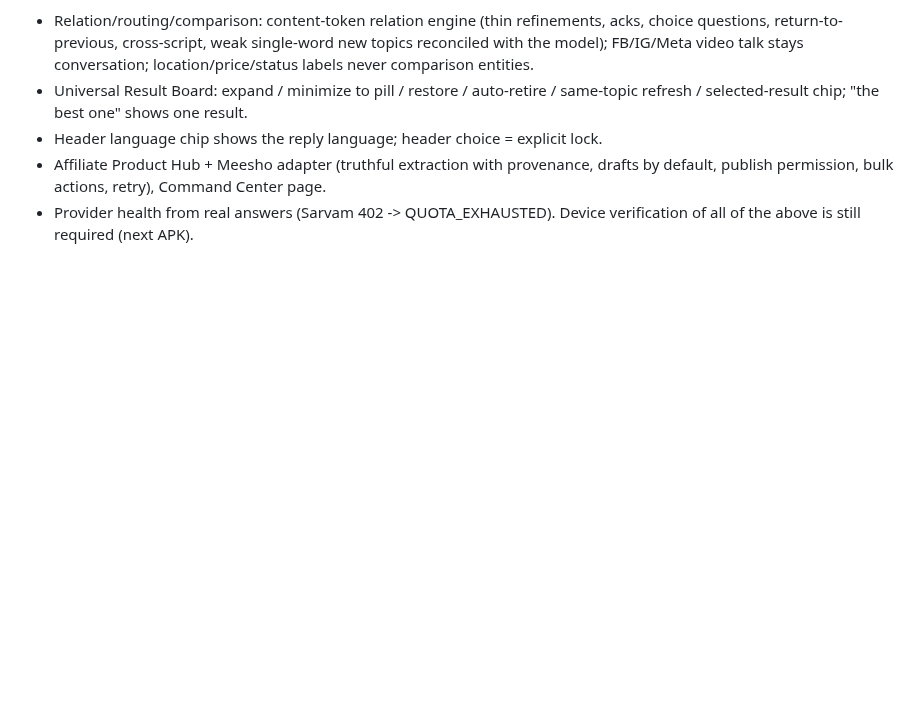
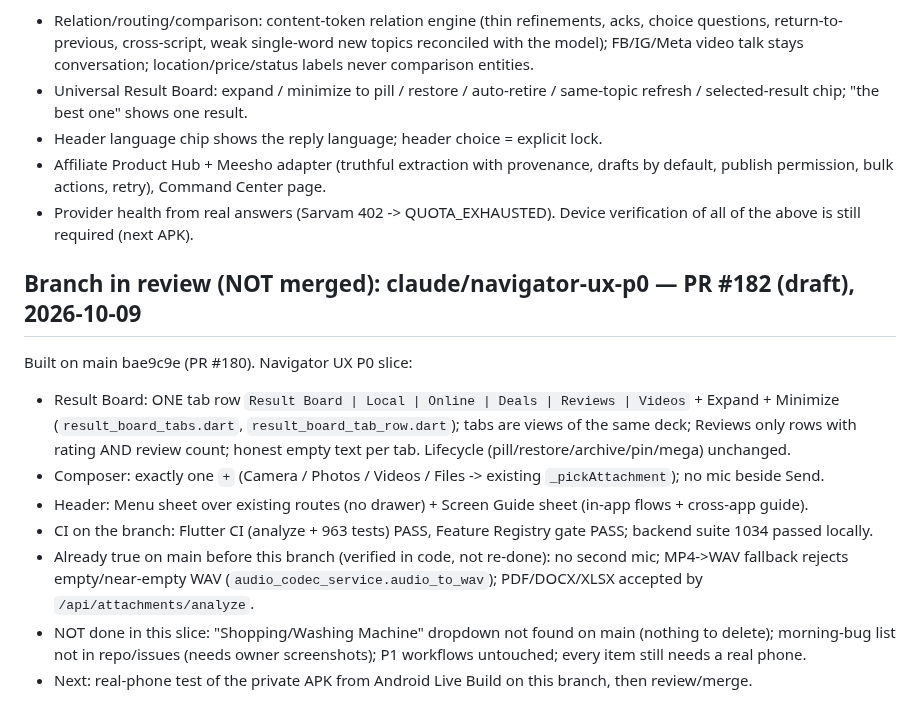
Before and after one commit to podx-bot/askodox, a Markdown page: ASKODOX_PROJECT_MEMORY.md, the part around the change. GitHub-like rendering; blank space fills up the shorter version.

Commit message:
memory: Navigator UX P0 branch progress
Co-Authored-By: Claude Opus 5.5 <noreply@anthropic.com>
Claude-Session: https://claude.ai/code/session_019diAiSKbrfU4CS6ayKMxek

```diff
--- a/ASKODOX_PROJECT_MEMORY.md
+++ b/ASKODOX_PROJECT_MEMORY.md
@@ -121,3 +121,18 @@ Built on main 2e7dba2 (PR #166). Pending independent review before merge:
   drafts by default, publish permission, bulk actions, retry), Command Center page.
 - Provider health from real answers (Sarvam 402 -> QUOTA_EXHAUSTED).
 Device verification of all of the above is still required (next APK).
+
+
+## Branch in review (NOT merged): claude/navigator-ux-p0 — PR #182 (draft), 2026-10-09
+Built on main bae9c9e (PR #180). Navigator UX P0 slice:
+- Result Board: ONE tab row `Result Board | Local | Online | Deals | Reviews | Videos` + Expand + Minimize
+  (`result_board_tabs.dart`, `result_board_tab_row.dart`); tabs are views of the same deck; Reviews only
+  rows with rating AND review count; honest empty text per tab. Lifecycle (pill/restore/archive/pin/mega) unchanged.
+- Composer: exactly one `+` (Camera / Photos / Videos / Files -> existing `_pickAttachment`); no mic beside Send.
+- Header: Menu sheet over existing routes (no drawer) + Screen Guide sheet (in-app flows + cross-app guide).
+- CI on the branch: Flutter CI (analyze + 963 tests) PASS, Feature Registry gate PASS; backend suite 1034 passed locally.
+- Already true on main before this branch (verified in code, not re-done): no second mic; MP4->WAV fallback rejects
+  empty/near-empty WAV (`audio_codec_service.audio_to_wav`); PDF/DOCX/XLSX accepted by `/api/attachments/analyze`.
+- NOT done in this slice: "Shopping/Washing Machine" dropdown not found on main (nothing to delete); morning-bug
+  list not in repo/issues (needs owner screenshots); P1 workflows untouched; every item still needs a real phone.
+- Next: real-phone test of the private APK from Android Live Build on this branch, then review/merge.
```
